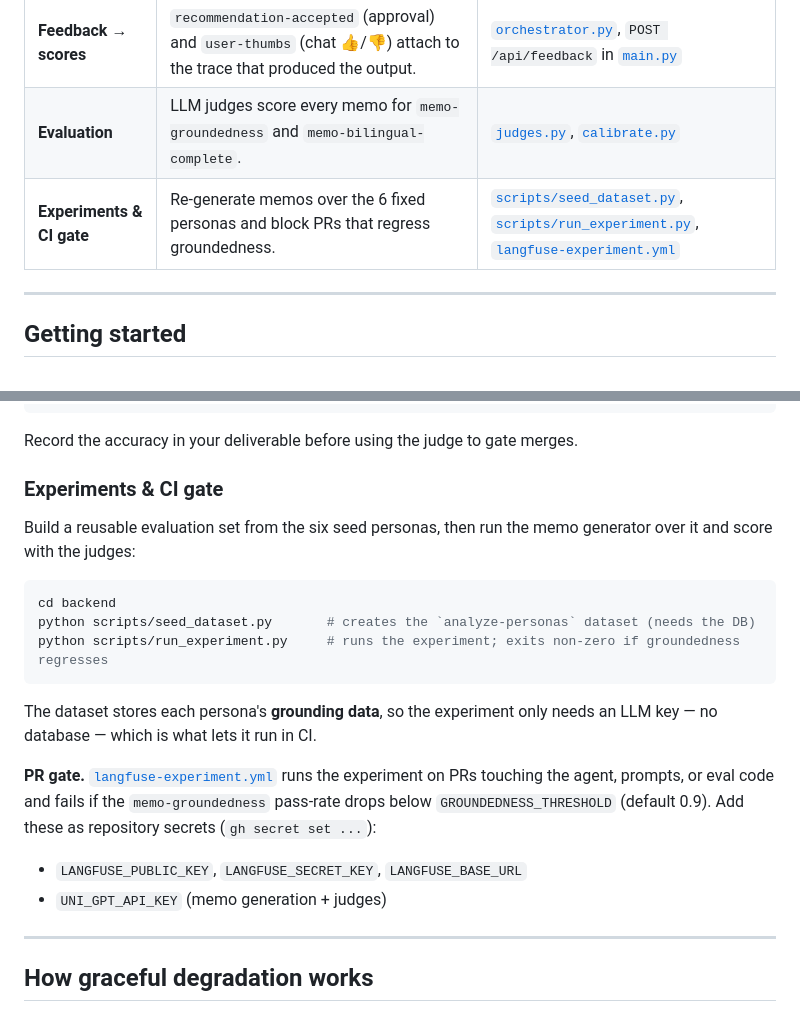
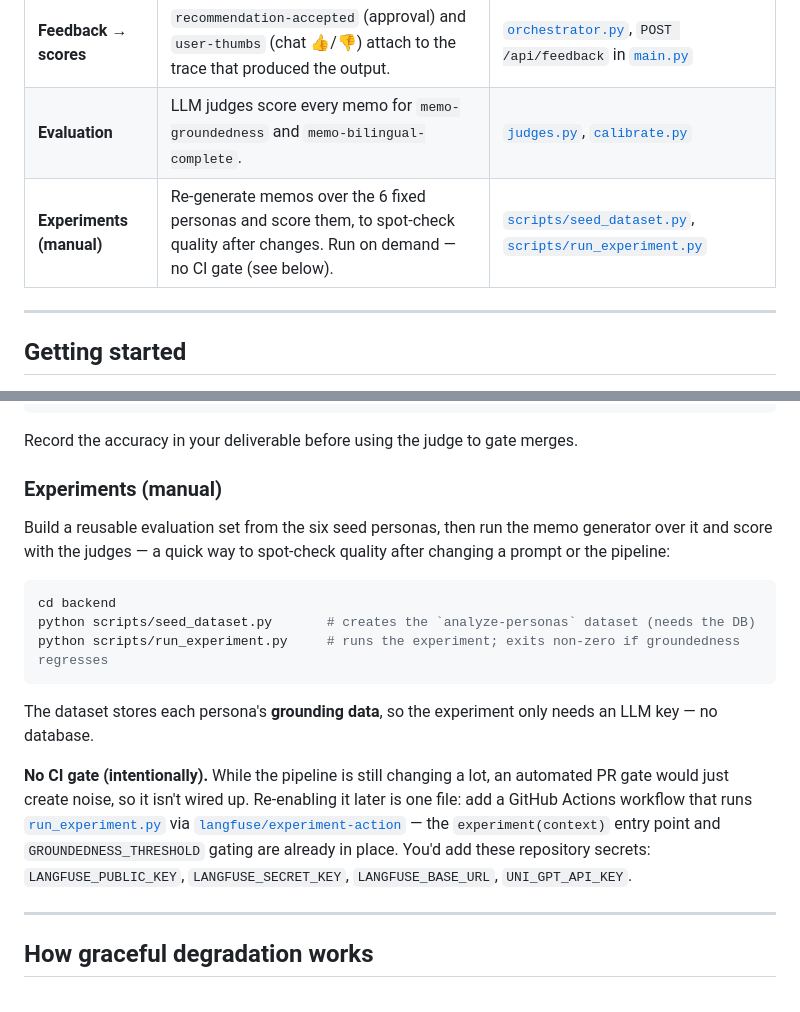
Before and after one commit to tjorgeo/AIIM_DB_mobility_advisior, a Markdown page: backend/eval/README.md, 2 parts joined by grey strips. Rendered like a GitHub page.

Commit message:
remove PR CI Gate part

````diff
--- a/backend/eval/README.md
+++ b/backend/eval/README.md
@@ -21,7 +21,7 @@ seed/experiment scripts live in [`../scripts/`](../scripts/).
 | **Prompt management** | The two system prompts are versioned in Langfuse and fetched at runtime — iterate in the UI without a redeploy. Local `.md` files are the offline fallback. | [`scripts/seed_prompts.py`](../scripts/seed_prompts.py), [`prompts/`](../src/agent/prompts/) |
 | **Feedback → scores** | `recommendation-accepted` (approval) and `user-thumbs` (chat 👍/👎) attach to the trace that produced the output. | [`orchestrator.py`](../src/orchestrator.py), `POST /api/feedback` in [`main.py`](../src/main.py) |
 | **Evaluation** | LLM judges score every memo for `memo-groundedness` and `memo-bilingual-complete`. | [`judges.py`](./judges.py), [`calibrate.py`](./calibrate.py) |
-| **Experiments & CI gate** | Re-generate memos over the 6 fixed personas and block PRs that regress groundedness. | [`scripts/seed_dataset.py`](../scripts/seed_dataset.py), [`scripts/run_experiment.py`](../scripts/run_experiment.py), [`langfuse-experiment.yml`](../../.github/workflows/langfuse-experiment.yml) |
+| **Experiments (manual)** | Re-generate memos over the 6 fixed personas and score them, to spot-check quality after changes. Run on demand — no CI gate (see below). | [`scripts/seed_dataset.py`](../scripts/seed_dataset.py), [`scripts/run_experiment.py`](../scripts/run_experiment.py) |
 
 ---
 
@@ -117,10 +117,11 @@ python -m eval.calibrate      # prints per-judge accuracy vs your labels
 
 Record the accuracy in your deliverable before using the judge to gate merges.
 
-### Experiments & CI gate
+### Experiments (manual)
 
 Build a reusable evaluation set from the six seed personas, then run the memo
-generator over it and score with the judges:
+generator over it and score with the judges — a quick way to spot-check quality
+after changing a prompt or the pipeline:
 
 ```bash
 cd backend
@@ -129,15 +130,16 @@ python scripts/run_experiment.py     # runs the experiment; exits non-zero if gr
 ```
 
 The dataset stores each persona's **grounding data**, so the experiment only
-needs an LLM key — no database — which is what lets it run in CI.
+needs an LLM key — no database.
 
-**PR gate.** [`langfuse-experiment.yml`](../../.github/workflows/langfuse-experiment.yml)
-runs the experiment on PRs touching the agent, prompts, or eval code and fails if
-the `memo-groundedness` pass-rate drops below `GROUNDEDNESS_THRESHOLD` (default
-0.9). Add these as repository secrets (`gh secret set ...`):
-
-- `LANGFUSE_PUBLIC_KEY`, `LANGFUSE_SECRET_KEY`, `LANGFUSE_BASE_URL`
-- `UNI_GPT_API_KEY` (memo generation + judges)
+**No CI gate (intentionally).** While the pipeline is still changing a lot, an
+automated PR gate would just create noise, so it isn't wired up. Re-enabling it
+later is one file: add a GitHub Actions workflow that runs
+[`run_experiment.py`](../scripts/run_experiment.py) via
+[`langfuse/experiment-action`](https://github.com/langfuse/experiment-action) —
+the `experiment(context)` entry point and `GROUNDEDNESS_THRESHOLD` gating are
+already in place. You'd add these repository secrets: `LANGFUSE_PUBLIC_KEY`,
+`LANGFUSE_SECRET_KEY`, `LANGFUSE_BASE_URL`, `UNI_GPT_API_KEY`.
 
 ---
 
````
